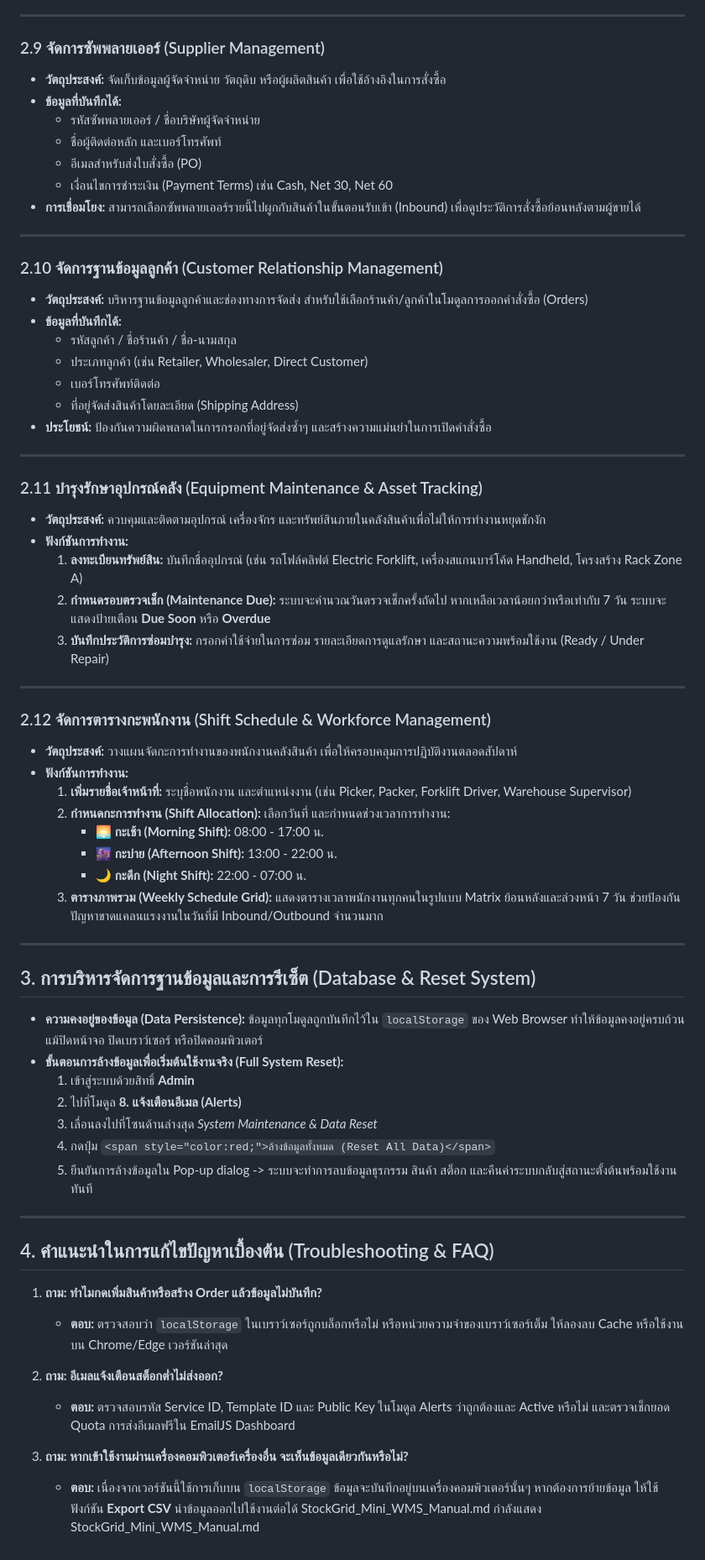
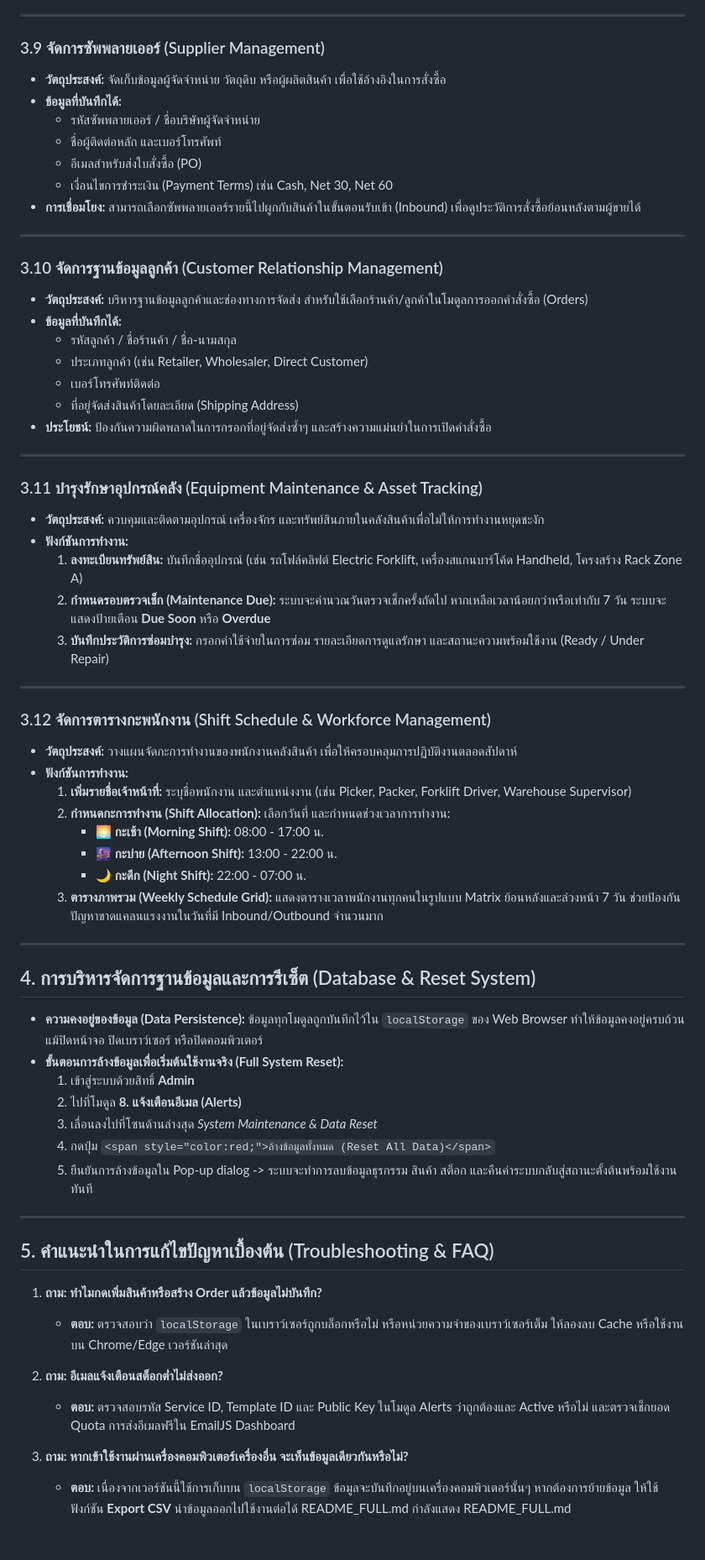
Before and after one commit to pimmadachanapa-star/mini-wmss, a Markdown page: gemini-code-1786174465181.md, the part around one of its changes. Shown at 84% size. GitHub-like rendering.

```diff
--- a/gemini-code-1786174465181.md
+++ b/gemini-code-1786174465181.md
@@ -846,7 +819,7 @@ Gemini เป็น AI และอาจทำผิดพลาดได้
 
 ---
 
-### 2.9 จัดการซัพพลายเออร์ (Supplier Management)
+### 3.9 จัดการซัพพลายเออร์ (Supplier Management)
 * **วัตถุประสงค์:** จัดเก็บข้อมูลผู้จัดจำหน่าย วัตถุดิบ หรือผู้ผลิตสินค้า เพื่อใช้อ้างอิงในการสั่งซื้อ
 * **ข้อมูลที่บันทึกได้:**
   - รหัสซัพพลายเออร์ / ชื่อบริษัทผู้จัดจำหน่าย
@@ -857,7 +830,7 @@ Gemini เป็น AI และอาจทำผิดพลาดได้
 
 ---
 
-### 2.10 จัดการฐานข้อมูลลูกค้า (Customer Relationship Management)
+### 3.10 จัดการฐานข้อมูลลูกค้า (Customer Relationship Management)
 * **วัตถุประสงค์:** บริหารฐานข้อมูลลูกค้าและช่องทางการจัดส่ง สำหรับใช้เลือกร้านค้า/ลูกค้าในโมดูลการออกคำสั่งซื้อ (Orders)
 * **ข้อมูลที่บันทึกได้:**
   - รหัสลูกค้า / ชื่อร้านค้า / ชื่อ-นามสกุล
@@ -868,8 +841,8 @@ Gemini เป็น AI และอาจทำผิดพลาดได้
 
 ---
 
-### 2.11 บำรุงรักษาอุปกรณ์คลัง (Equipment Maintenance & Asset Tracking)
-* **วัตถุประสงค์:** ควบคุมและติดตามอุปกรณ์ เครื่องจักร และทรัพย์สินภายในคลังสินค้าเพื่อไม่ให้การทำงานหยุดชักงัก
+### 3.11 บำรุงรักษาอุปกรณ์คลัง (Equipment Maintenance & Asset Tracking)
+* **วัตถุประสงค์:** ควบคุมและติดตามอุปกรณ์ เครื่องจักร และทรัพย์สินภายในคลังสินค้าเพื่อไม่ให้การทำงานหยุดชะงัก
 * **ฟังก์ชันการทำงาน:**
   1. **ลงทะเบียนทรัพย์สิน:** บันทึกชื่ออุปกรณ์ (เช่น รถโฟล์คลิฟต์ Electric Forklift, เครื่องสแกนบาร์โค้ด Handheld, โครงสร้าง Rack Zone A)
   2. **กำหนดรอบตรวจเช็ก (Maintenance Due):** ระบบจะคำนวณวันตรวจเช็กครั้งถัดไป หากเหลือเวลาน้อยกว่าหรือเท่ากับ 7 วัน ระบบจะแสดงป้ายเตือน <span style="color:orange;">**Due Soon**</span> หรือ <span style="color:red;">**Overdue**</span>
@@ -877,7 +850,7 @@ Gemini เป็น AI และอาจทำผิดพลาดได้
 
 ---
 
-### 2.12 จัดการตารางกะพนักงาน (Shift Schedule & Workforce Management)
+### 3.12 จัดการตารางกะพนักงาน (Shift Schedule & Workforce Management)
 * **วัตถุประสงค์:** วางแผนจัดกะการทำงานของพนักงานคลังสินค้า เพื่อให้ครอบคลุมการปฏิบัติงานตลอดสัปดาห์
 * **ฟังก์ชันการทำงาน:**
   1. **เพิ่มรายชื่อเจ้าหน้าที่:** ระบุชื่อพนักงาน และตำแหน่งงาน (เช่น Picker, Packer, Forklift Driver, Warehouse Supervisor)
@@ -889,7 +862,7 @@ Gemini เป็น AI และอาจทำผิดพลาดได้
 
 ---
 
-## 3. การบริหารจัดการฐานข้อมูลและการรีเซ็ต (Database & Reset System)
+## 4. การบริหารจัดการฐานข้อมูลและการรีเซ็ต (Database & Reset System)
 
 * **ความคงอยู่ของข้อมูล (Data Persistence):** ข้อมูลทุกโมดูลถูกบันทึกไว้ใน `localStorage` ของ Web Browser ทำให้ข้อมูลคงอยู่ครบถ้วนแม้ปิดหน้าจอ ปิดเบราว์เซอร์ หรือปิดคอมพิวเตอร์
 * **ขั้นตอนการล้างข้อมูลเพื่อเริ่มต้นใช้งานจริง (Full System Reset):**
@@ -901,7 +874,7 @@ Gemini เป็น AI และอาจทำผิดพลาดได้
 
 ---
 
-## 4. คำแนะนำในการแก้ไขปัญหาเบื้องต้น (Troubleshooting & FAQ)
+## 5. คำแนะนำในการแก้ไขปัญหาเบื้องต้น (Troubleshooting & FAQ)
 
 1. **ถาม: ทำไมกดเพิ่มสินค้าหรือสร้าง Order แล้วข้อมูลไม่บันทึก?**
    - **ตอบ:** ตรวจสอบว่า `localStorage` ในเบราว์เซอร์ถูกบล็อกหรือไม่ หรือหน่วยความจำของเบราว์เซอร์เต็ม ให้ลองลบ Cache หรือใช้งานบน Chrome/Edge เวอร์ชันล่าสุด
@@ -911,5 +884,5 @@ Gemini เป็น AI และอาจทำผิดพลาดได้
 
 3. **ถาม: หากเข้าใช้งานผ่านเครื่องคอมพิวเตอร์เครื่องอื่น จะเห็นข้อมูลเดียวกันหรือไม่?**
    - **ตอบ:** เนื่องจากเวอร์ชันนี้ใช้การเก็บบน `localStorage` ข้อมูลจะบันทึกอยู่บนเครื่องคอมพิวเตอร์นั้นๆ หากต้องการย้ายข้อมูล ให้ใช้ฟังก์ชัน **Export CSV** นำข้อมูลออกไปใช้งานต่อได้
-StockGrid_Mini_WMS_Manual.md
-กำลังแสดง StockGrid_Mini_WMS_Manual.md
+README_FULL.md
+กำลังแสดง README_FULL.md
```
Also changed, not shown: other parts of gemini-code-1786174465181.md (+39 -66 lines).
